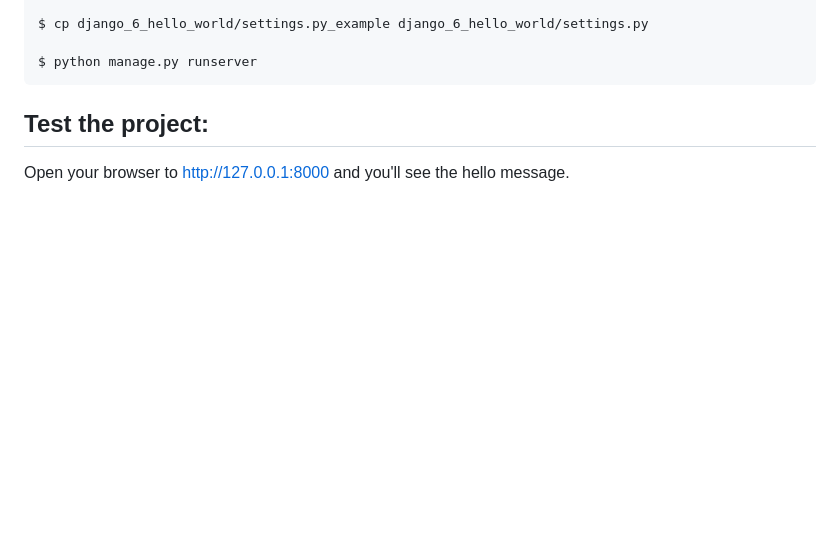
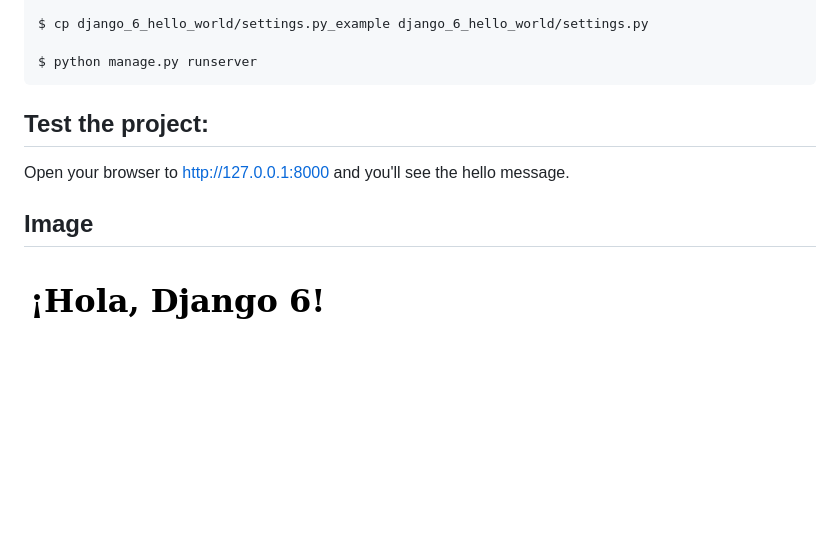
Before and after one commit to argenisosorio/django_6_hello_world, a Markdown page: README.md, the part around the change. Rendered like a GitHub page; pictures changed too: 1.png (added); blank space fills up the shorter version.

Commit message:
Added image

```diff
--- a/README.md
+++ b/README.md
@@ -21,3 +21,7 @@ $ python manage.py runserver
 ## Test the project:
 
 Open your browser to http://127.0.0.1:8000 and you'll see the hello message.
+
+## Image
+
+![1.png](1.png "1.png")
```
